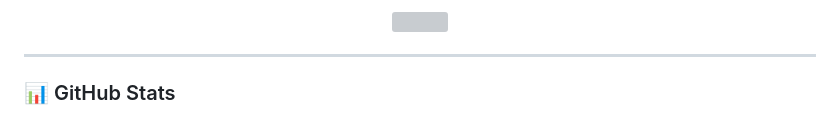
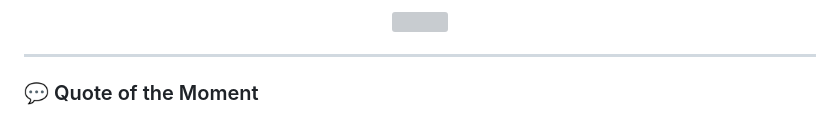
Before and after one commit to jaswanth-jas/jaswanth-jas, a Markdown page: README.md, the part around one of its changes. Drawn GitHub-style; grey boxes are pictures that could not be loaded.

```diff
--- a/README.md
+++ b/README.md
@@ -43,6 +43,6 @@ public class Jaswanth {
 
 ---
 
-### 📊 GitHub Stats
+### 💬 Quote of the Moment
 
 <p align="center">
```
Also changed, not shown: other parts of README.md (+23 -2 lines).
